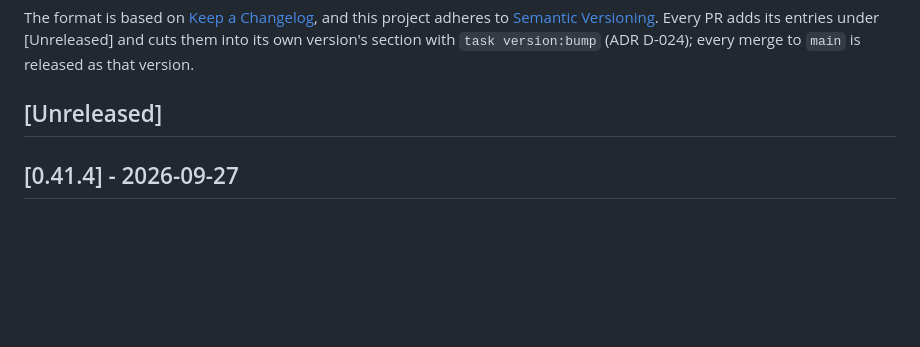
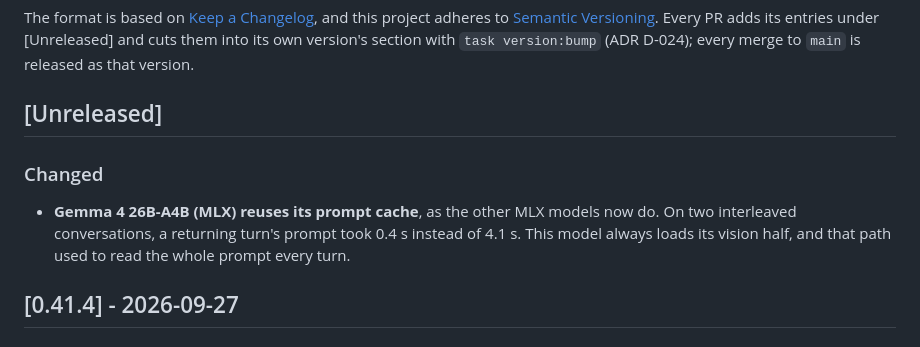
Before and after one commit to adatoo/quail, a Markdown page: CHANGELOG.md, the part around the change. GitHub-like rendering; blank space fills up the shorter version.

```diff
--- a/CHANGELOG.md
+++ b/CHANGELOG.md
@@ -9,6 +9,10 @@ version's section with `task version:bump` (ADR D-024); every merge to
 `main` is released as that version.
 
 ## [Unreleased]
+
+### Changed
+
+- **Gemma 4 26B-A4B (MLX) reuses its prompt cache**, as the other MLX models now do. On two interleaved conversations, a returning turn's prompt took 0.4 s instead of 4.1 s. This model always loads its vision half, and that path used to read the whole prompt every turn.
 
 ## [0.41.4] - 2026-09-27
 
```
Also changed, not shown: docs/DECISIONS.md (+5 -0 lines).
